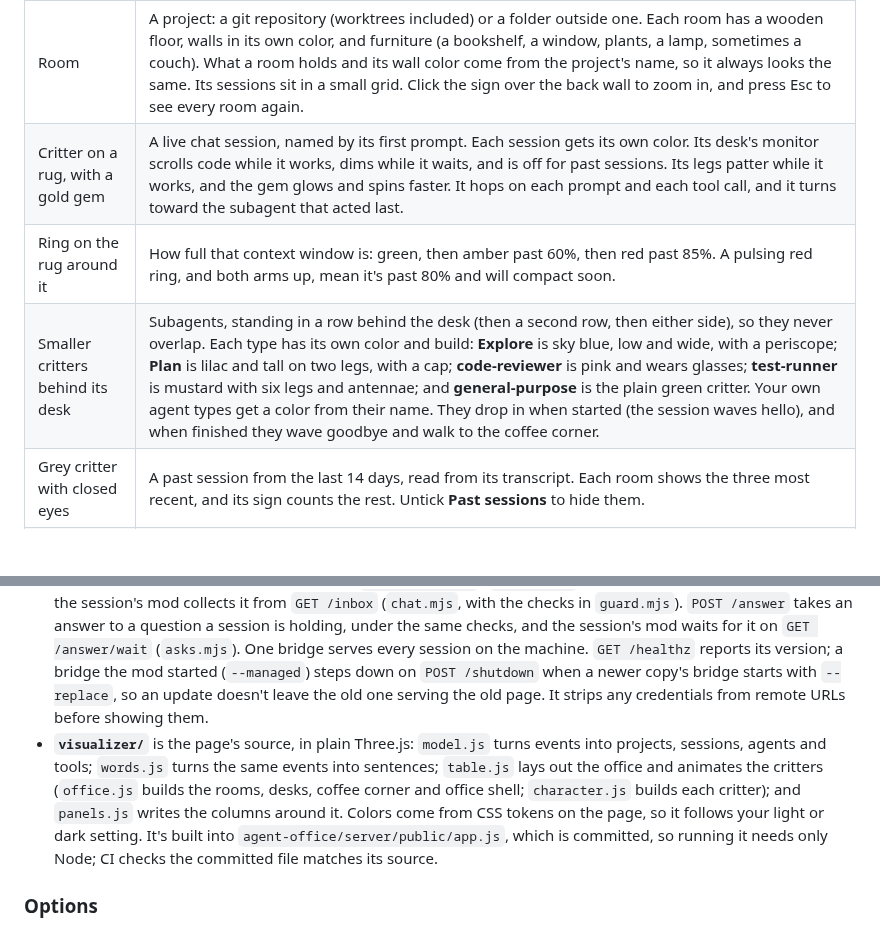
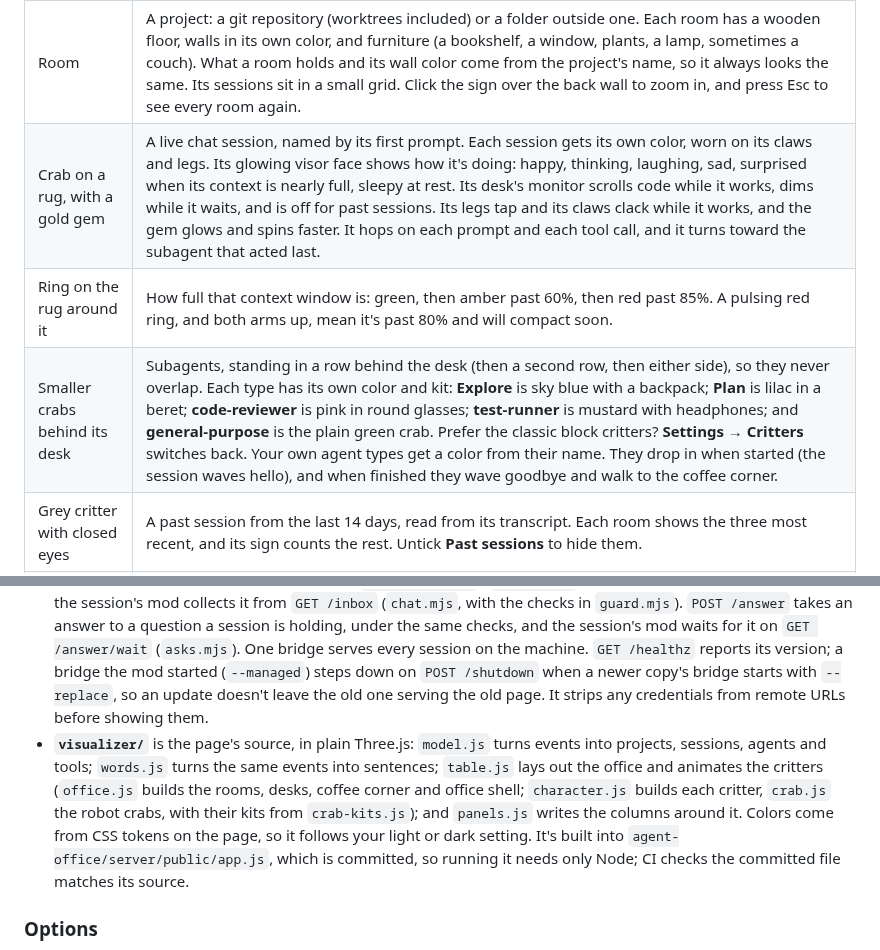
Before and after one commit to tharun-se95/ModsArena, a Markdown page: README.md, 2 parts joined by grey strips. Drawn GitHub-style; blank space fills up the shorter version.

```diff
--- a/README.md
+++ b/README.md
@@ -73,9 +73,9 @@ npx github:tharun-se95/ModsArena demo            # sample activity on http://127
 | The office | Carpet tiles, outer walls with tall windows, plants that sway, a water cooler and a robot vacuum doing laps of the open floor, all around the rooms. The windows follow your local time (dawn, day, golden hour, dusk, night), the lamps glow brighter after dark, and the wall clock shows the time. The floor arranges itself to fill your window. |
 | Coffee corner | A shared kitchenette: a counter with a steaming coffee machine and a row of mugs, a fridge, and a round table with stools. Finished subagents walk here along the aisles, pick up a mug, take a few sips, and then head off. |
 | Room | A project: a git repository (worktrees included) or a folder outside one. Each room has a wooden floor, walls in its own color, and furniture (a bookshelf, a window, plants, a lamp, sometimes a couch). What a room holds and its wall color come from the project's name, so it always looks the same. Its sessions sit in a small grid. Click the sign over the back wall to zoom in, and press Esc to see every room again. |
-| Critter on a rug, with a gold gem | A live chat session, named by its first prompt. Each session gets its own color. Its desk's monitor scrolls code while it works, dims while it waits, and is off for past sessions. Its legs patter while it works, and the gem glows and spins faster. It hops on each prompt and each tool call, and it turns toward the subagent that acted last. |
+| Crab on a rug, with a gold gem | A live chat session, named by its first prompt. Each session gets its own color, worn on its claws and legs. Its glowing visor face shows how it's doing: happy, thinking, laughing, sad, surprised when its context is nearly full, sleepy at rest. Its desk's monitor scrolls code while it works, dims while it waits, and is off for past sessions. Its legs tap and its claws clack while it works, and the gem glows and spins faster. It hops on each prompt and each tool call, and it turns toward the subagent that acted last. |
 | Ring on the rug around it | How full that context window is: green, then amber past 60%, then red past 85%. A pulsing red ring, and both arms up, mean it's past 80% and will compact soon. |
-| Smaller critters behind its desk | Subagents, standing in a row behind the desk (then a second row, then either side), so they never overlap. Each type has its own color and build: **Explore** is sky blue, low and wide, with a periscope; **Plan** is lilac and tall on two legs, with a cap; **code-reviewer** is pink and wears glasses; **test-runner** is mustard with six legs and antennae; and **general-purpose** is the plain green critter. Your own agent types get a color from their name. They drop in when started (the session waves hello), and when finished they wave goodbye and walk to the coffee corner. |
+| Smaller crabs behind its desk | Subagents, standing in a row behind the desk (then a second row, then either side), so they never overlap. Each type has its own color and kit: **Explore** is sky blue with a backpack; **Plan** is lilac in a beret; **code-reviewer** is pink in round glasses; **test-runner** is mustard with headphones; and **general-purpose** is the plain green crab. Prefer the classic block critters? **Settings → Critters** switches back. Your own agent types get a color from their name. They drop in when started (the session waves hello), and when finished they wave goodbye and walk to the coffee corner. |
 | Grey critter with closed eyes | A past session from the last 14 days, read from its transcript. Each room shows the three most recent, and its sign counts the rest. Untick **Past sessions** to hide them. |
 | Bead rising off a critter | A tool call, colored by what it does: reads sky blue, edits coral, searches green, web lookups lilac, shell commands mustard, handoffs teal. A red bead means the call failed. |
 | Ripple across the rug | The session just compacted its context. |
@@ -157,7 +157,7 @@ Claude Code ──(mod hooks / settings hooks)──► bridge :7337 ──(SSE)
 
 - **`agent-office/`** is the Claude Code plugin (a mod), listed in this repository's marketplace (`.claude-plugin/marketplace.json`). It hooks `session.start`, `session.measure`, `session.compact`, `turn.step`, `turn.start`, `turn.complete`, `agent.spawn` and `tool.call`. Every tool call is attributed to the agent loop that made it (`agentId`), and every subagent to its parent (`parentAgentId`). Hooks run in a sandbox without Node, so events are queued in memory and flushed to the bridge every 250 ms with `$.http.fetch`. Context readings are coalesced so only the newest is sent, and a tool call never waits on the visualizer. On session start the mod also starts the bridge (`$.process.spawn`) if none is running, and `/office` waits for it before opening the page.
 - **`agent-office/server/`** is the bridge, plus `cli.mjs` (what `npx github:tharun-se95/ModsArena` runs) and `settings-hooks.mjs` (the settings-hooks installer). It uses only Node built-ins and has no dependencies. It accepts events on `POST /event` and keeps the last 8,000, plus the newest context reading per session and agent. It streams them to browsers over Server-Sent Events and replays the backlog when a browser connects. `GET /history` summarizes recent transcripts, cached by file modification time. `GET /transcript` follows one session's or subagent's transcript from a byte offset (`transcript.mjs`). `POST /chat` queues a message from the office, and the session's mod collects it from `GET /inbox` (`chat.mjs`, with the checks in `guard.mjs`). `POST /answer` takes an answer to a question a session is holding, under the same checks, and the session's mod waits for it on `GET /answer/wait` (`asks.mjs`). One bridge serves every session on the machine. `GET /healthz` reports its version; a bridge the mod started (`--managed`) steps down on `POST /shutdown` when a newer copy's bridge starts with `--replace`, so an update doesn't leave the old one serving the old page. It strips any credentials from remote URLs before showing them.
-- **`visualizer/`** is the page's source, in plain Three.js: `model.js` turns events into projects, sessions, agents and tools; `words.js` turns the same events into sentences; `table.js` lays out the office and animates the critters (`office.js` builds the rooms, desks, coffee corner and office shell; `character.js` builds each critter); and `panels.js` writes the columns around it. Colors come from CSS tokens on the page, so it follows your light or dark setting. It's built into `agent-office/server/public/app.js`, which is committed, so running it needs only Node; CI checks the committed file matches its source.
+- **`visualizer/`** is the page's source, in plain Three.js: `model.js` turns events into projects, sessions, agents and tools; `words.js` turns the same events into sentences; `table.js` lays out the office and animates the critters (`office.js` builds the rooms, desks, coffee corner and office shell; `character.js` builds each critter, `crab.js` the robot crabs, with their kits from `crab-kits.js`); and `panels.js` writes the columns around it. Colors come from CSS tokens on the page, so it follows your light or dark setting. It's built into `agent-office/server/public/app.js`, which is committed, so running it needs only Node; CI checks the committed file matches its source.
 
 ### Options
 
```
Also changed, not shown: CHANGELOG.md (+15 -0 lines), docs/crab-default.png, docs/crab-office.png, docs/crab-team.png (added), 12 other files.
